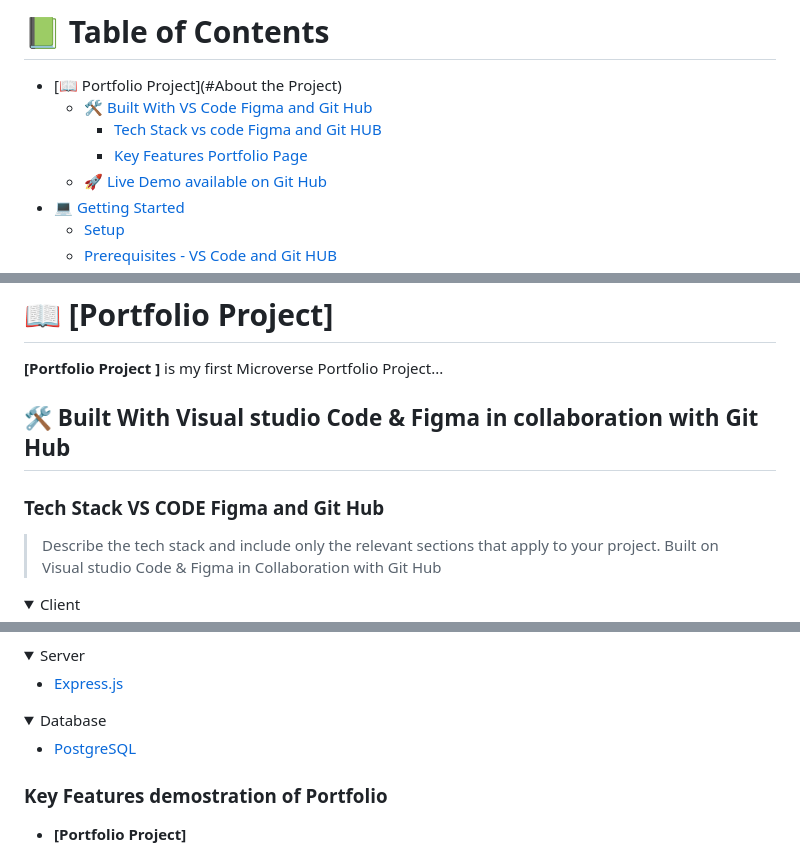
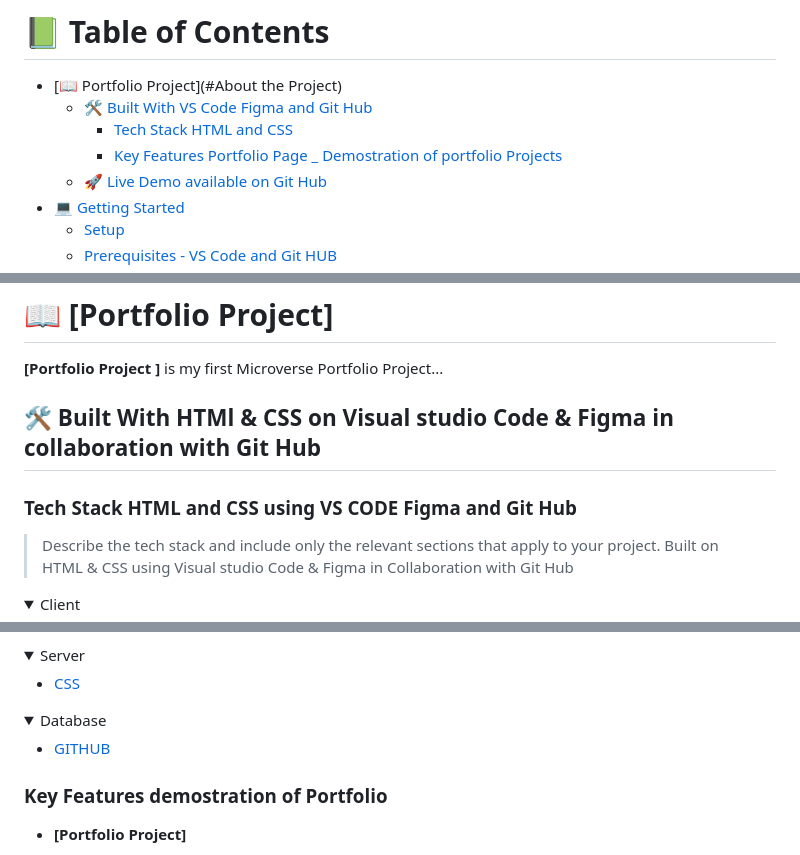
Before and after one commit to baqar-abbas/Portfolio_Project, a Markdown page: README.md, 3 parts joined by grey strips. Rendered like a GitHub page; folded sections open.

Commit message:
Updated Readme File according the requirements highlighted by the code reviewer

```diff
--- a/README.md
+++ b/README.md
@@ -41,8 +41,8 @@ After you're finished please remove all the comments and instructions!
 
 - [📖 Portfolio Project](#About the Project)
   - [🛠 Built With VS Code Figma and Git Hub ](#built-with)
-    - [Tech Stack vs code Figma and Git HUB](#tech-stack)
-    - [Key Features Portfolio Page](#key-features)
+    - [Tech Stack HTML and CSS](#tech-stack)
+    - [Key Features Portfolio Page _ Demostration of portfolio Projects](#key-features)
   - [🚀 Live Demo available on Git Hub](#live-demo)
 - [💻 Getting Started](#getting-started)
   - [Setup](#setup)
@@ -67,12 +67,12 @@ After you're finished please remove all the comments and instructions!
 
 **[Portfolio Project ]** is my first Microverse Portfolio Project...
 
-## 🛠 Built With Visual studio Code & Figma in collaboration with Git Hub <a name="built-with"></a>
+## 🛠 Built With HTMl & CSS on Visual studio Code & Figma in collaboration with Git Hub <a name="built-with"></a>
 
-### Tech Stack VS CODE Figma and Git Hub<a name="tech-stack"></a>
+### Tech Stack HTML and CSS using VS CODE Figma and Git Hub<a name="tech-stack"></a>
 
 > Describe the tech stack and include only the relevant sections that apply to your project.
-  Built on Visual studio Code  & Figma  in Collaboration with Git Hub
+  Built on HTML & CSS using Visual studio Code  & Figma  in Collaboration with Git Hub
 <details>
   <summary>Client</summary>
   <ul>
@@ -83,14 +83,14 @@ After you're finished please remove all the comments and instructions!
 <details>
   <summary>Server</summary>
   <ul>
-    <li><a href="https://expressjs.com/">Express.js</a></li>
+    <li><a href="https://www.google.com/">CSS</a></li>
   </ul>
 </details>
 
 <details>
 <summary>Database</summary>
   <ul>
-    <li><a href="https://www.postgresql.org/">PostgreSQL</a></li>
+    <li><a href="https://www.google.com"">GITHUB</a></li>
   </ul>
 </details>
 
```
Also changed, not shown: other parts of README.md (+2 -2 lines).
